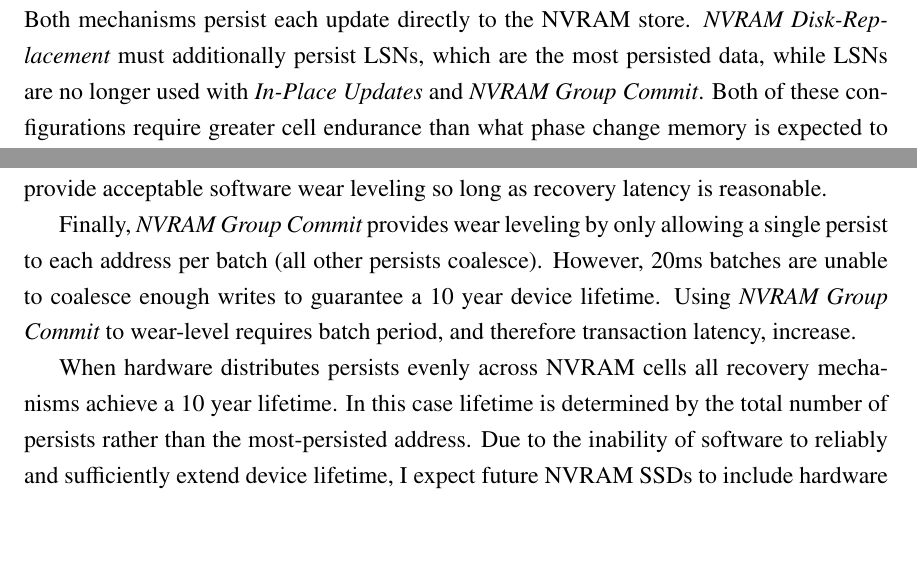
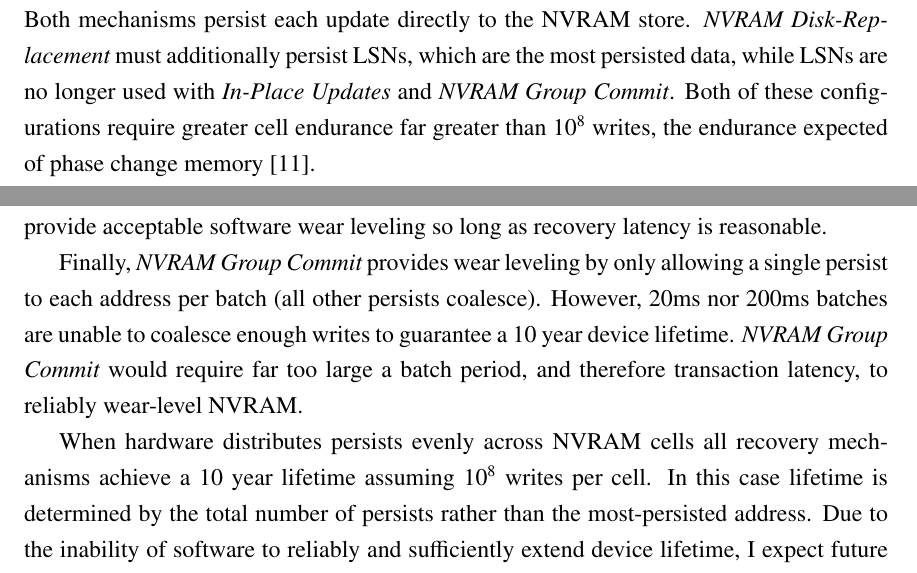
Before and after one commit to Abulila/dissertation, a LaTeX thesis (proposal/thesis.tex, which reads proposal/OLTP_eval/OLTP_eval.tex): two parts of page 70 of 144, joined at a grey line, cut so that both start at the same text, the shorter picture padded with empty space. Compiled offline with pdfLaTeX.

Commit message:
cleaning up wear leveling

```diff
--- a/proposal/OLTP_eval/OLTP_eval.tex
+++ b/proposal/OLTP_eval/OLTP_eval.tex
@@ -370,7 +370,7 @@ Perfect wear leveling assumes a 32GB device.
 Without hardware wear leveling \NVDisk with instantaneous recovery (aggressive page flushing) and \InPlace require the greatest cell endurance.
 Both mechanisms persist each update directly to the NVRAM store.
 \NVDisk must additionally persist LSNs, which are the most persisted data, while LSNs are no longer used with \InPlace and \GroupCommit.
-Both of these configurations require greater cell endurance than what phase change memory is expected to achieve \fixme{cite and say what we are using ($10^9$?)}.
+Both of these configurations require greater cell endurance far greater than $10^8$ writes, the endurance expected of phase change memory \cite{BurrKurdi08}.
 
 \NVDisk with 3s recovery latency requires much lower cell endurance for a 10 year lifetime.
 Writes to heap pages coalesce and only occasionally persist to NVRAM.
@@ -379,10 +379,10 @@ However, doing so requires an increase in recovery latency.
 \NVDisk may possibly provide acceptable software wear leveling so long as recovery latency is reasonable.
 
 Finally, \GroupCommit provides wear leveling by only allowing a single persist to each address per batch (all other persists coalesce).
-However, 20ms batches are unable to coalesce enough writes to guarantee a 10 year device lifetime.
-Using \GroupCommit to wear-level requires batch period, and therefore transaction latency, increase.
+However, 20ms nor 200ms batches are unable to coalesce enough writes to guarantee a 10 year device lifetime.
+\GroupCommit would require far too large a batch period, and therefore transaction latency, to reliably wear-level NVRAM.
 
-When hardware distributes persists evenly across NVRAM cells all recovery mechanisms achieve a 10 year lifetime.
+When hardware distributes persists evenly across NVRAM cells all recovery mechanisms achieve a 10 year lifetime assuming $10^8$ writes per cell.
 In this case lifetime is determined by the total number of persists rather than the most-persisted address.
 Due to the inability of software to reliably and sufficiently extend device lifetime, I expect future NVRAM SSDs to include hardware wear leveling.
 
```
